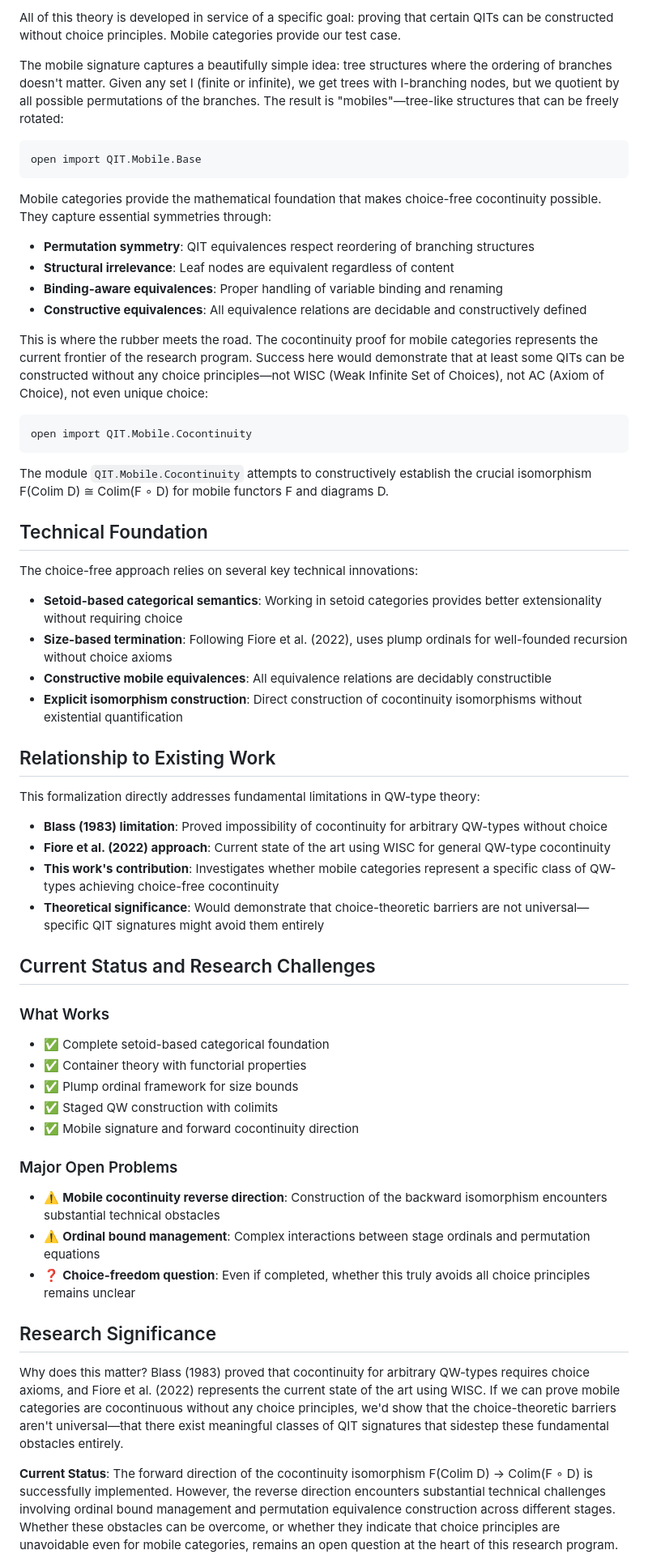
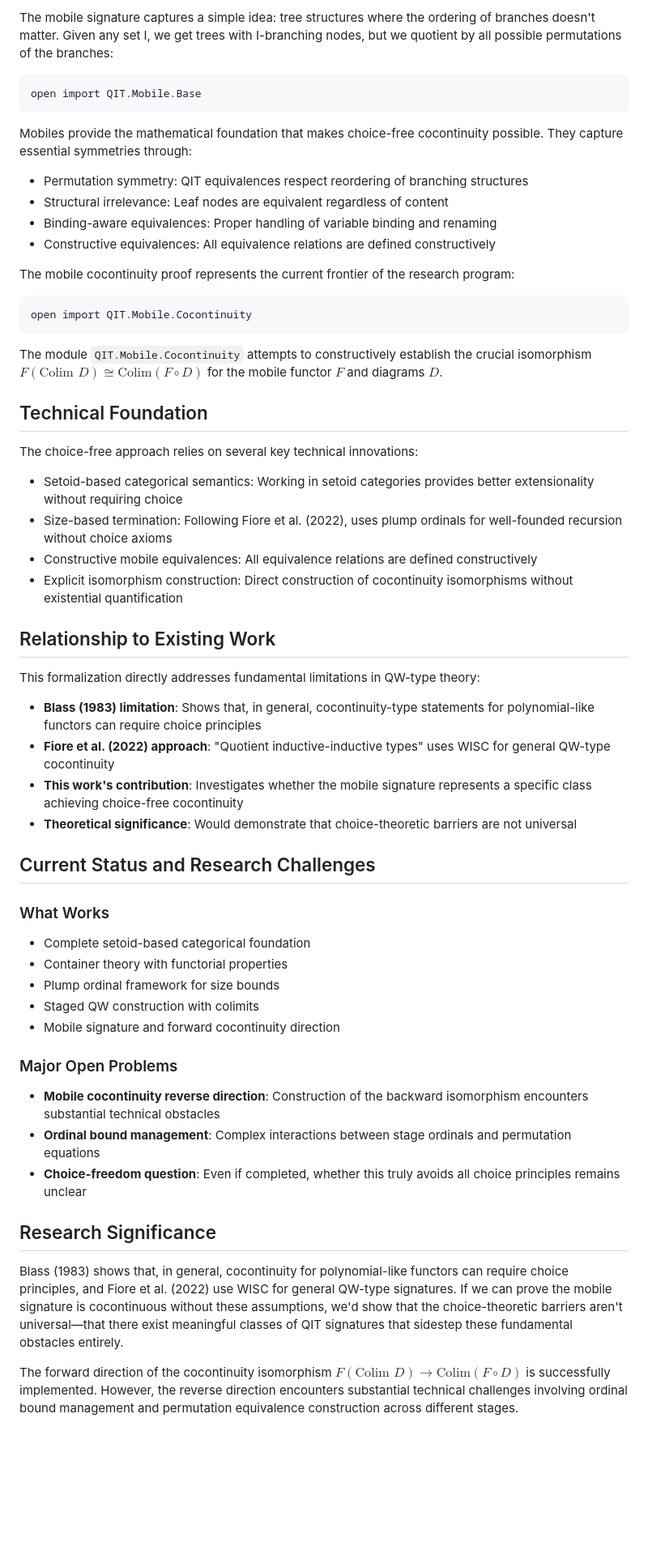
Before and after one commit to cdo256/agda-qit, a Markdown page: README.lagda.md, the part around one of its changes. Shown at 81% size. GitHub-like rendering; blank space fills up the shorter version.

Commit message:
wip README

````diff
--- a/README.lagda.md
+++ b/README.lagda.md
@@ -226,104 +135,60 @@ open import QIT.QW.Cocontinuity
 
-All of this theory is developed in service of a specific goal: proving
-that certain QITs can be constructed without choice principles. Mobile
-categories provide our test case.
-
-The mobile signature captures a beautifully simple idea: tree
-structures where the ordering of branches doesn't matter. Given any
-set I (finite or infinite), we get trees with I-branching nodes, but
-we quotient by all possible permutations of the branches. The result
-is "mobiles"—tree-like structures that can be freely rotated:
+The mobile signature captures a simple idea: tree structures where the ordering of branches doesn't matter. Given any set I, we get trees with I-branching nodes, but we quotient by all possible permutations of the branches:
 
 ```agda
 open import QIT.Mobile.Base
 ```
 
-Mobile categories provide the mathematical foundation that makes choice-free
-cocontinuity possible. They capture essential symmetries through:
+Mobiles provide the mathematical foundation that makes choice-free cocontinuity possible. They capture essential symmetries through:
 
-- **Permutation symmetry**: QIT equivalences respect reordering of
-  branching structures
-- **Structural irrelevance**: Leaf nodes are equivalent regardless of
-  content
-- **Binding-aware equivalences**: Proper handling of variable binding and
-  renaming
-- **Constructive equivalences**: All equivalence relations are decidable
-  and constructively defined
+- Permutation symmetry: QIT equivalences respect reordering of branching structures
+- Structural irrelevance: Leaf nodes are equivalent regardless of content
+- Binding-aware equivalences: Proper handling of variable binding and renaming
+- Constructive equivalences: All equivalence relations are defined constructively
 
-This is where the rubber meets the road. The cocontinuity proof for mobile
-categories represents the current frontier of the research program. Success
-here would demonstrate that at least some QITs can be constructed without
-any choice principles—not WISC (Weak Infinite Set of Choices), not AC
-(Axiom of Choice), not even unique choice:
+The mobile cocontinuity proof represents the current frontier of the research program:
 
 ```agda
 open import QIT.Mobile.Cocontinuity
 ```
 
-The module `QIT.Mobile.Cocontinuity` attempts to constructively establish
-the crucial isomorphism F(Colim D) ≅ Colim(F ∘ D) for mobile functors F
-and diagrams D.
+The module `QIT.Mobile.Cocontinuity` attempts to constructively establish the crucial isomorphism $F(\text{Colim } D) \cong \text{Colim}(F \circ D)$ for the mobile functor $F$ and diagrams $D$.
 
 ## Technical Foundation
 
 The choice-free approach relies on several key technical innovations:
 
-- **Setoid-based categorical semantics**: Working in setoid categories
-  provides better extensionality without requiring choice
-- **Size-based termination**: Following Fiore et al. (2022), uses plump
-  ordinals for well-founded recursion without choice axioms
-- **Constructive mobile equivalences**: All equivalence relations are
-  decidably constructible
-- **Explicit isomorphism construction**: Direct construction of cocontinuity
-  isomorphisms without existential quantification
+- Setoid-based categorical semantics: Working in setoid categories provides better extensionality without requiring choice
+- Size-based termination: Following Fiore et al. (2022), uses plump ordinals for well-founded recursion without choice axioms
+- Constructive mobile equivalences: All equivalence relations are defined constructively
+- Explicit isomorphism construction: Direct construction of cocontinuity isomorphisms without existential quantification
 
 ## Relationship to Existing Work
 
-This formalization directly addresses fundamental limitations in QW-type
-theory:
+This formalization directly addresses fundamental limitations in QW-type theory:
 
-- **Blass (1983) limitation**: Proved impossibility of cocontinuity for
-  arbitrary QW-types without choice
-- **Fiore et al. (2022) approach**: Current state of the art using WISC for
-  general QW-type cocontinuity
-- **This work's contribution**: Investigates whether mobile categories
-  represent a specific class of QW-types achieving choice-free cocontinuity
-- **Theoretical significance**: Would demonstrate that choice-theoretic
-  barriers are not universal—specific QIT signatures might avoid them
-  entirely
+- **Blass (1983) limitation**: Shows that, in general, cocontinuity-type statements for polynomial-like functors can require choice principles
+- **Fiore et al. (2022) approach**: "Quotient inductive-inductive types" uses WISC for general QW-type cocontinuity
+- **This work's contribution**: Investigates whether the mobile signature represents a specific class achieving choice-free cocontinuity
+- **Theoretical significance**: Would demonstrate that choice-theoretic barriers are not universal
 
 ## Current Status and Research Challenges
 
 ### What Works
-- ✅ Complete setoid-based categorical foundation
-- ✅ Container theory with functorial properties
-- ✅ Plump ordinal framework for size bounds
-- ✅ Staged QW construction with colimits
-- ✅ Mobile signature and forward cocontinuity direction
+- Complete setoid-based categorical foundation
+- Container theory with functorial properties
+- Plump ordinal framework for size bounds
+- Staged QW construction with colimits
+- Mobile signature and forward cocontinuity direction
 
 ### Major Open Problems
-- ⚠️ **Mobile cocontinuity reverse direction**: Construction of the backward
-  isomorphism encounters substantial technical obstacles
-- ⚠️ **Ordinal bound management**: Complex interactions between stage
-  ordinals and permutation equations
-- ❓ **Choice-freedom question**: Even if completed, whether this truly
-  avoids all choice principles remains unclear
+- **Mobile cocontinuity reverse direction**: Construction of the backward isomorphism encounters substantial technical obstacles
+- **Ordinal bound management**: Complex interactions between stage ordinals and permutation equations
+- **Choice-freedom question**: Even if completed, whether this truly avoids all choice principles remains unclear
 
 ## Research Significance
 
-Why does this matter? Blass (1983) proved that cocontinuity for arbitrary
-QW-types requires choice axioms, and Fiore et al. (2022) represents the
-current state of the art using WISC. If we can prove mobile categories are
-cocontinuous without any choice principles, we'd show that the
-choice-theoretic barriers aren't universal—that there exist meaningful
-classes of QIT signatures that sidestep these fundamental obstacles
-entirely.
+Blass (1983) shows that, in general, cocontinuity for polynomial-like functors can require choice principles, and Fiore et al. (2022) use WISC for general QW-type signatures. If we can prove the mobile signature is cocontinuous without these assumptions, we'd show that the choice-theoretic barriers aren't universal—that there exist meaningful classes of QIT signatures that sidestep these fundamental obstacles entirely.
 
-**Current Status**: The forward direction of the cocontinuity isomorphism
-F(Colim D) → Colim(F ∘ D) is successfully implemented. However, the reverse
-direction encounters substantial technical challenges involving ordinal
-bound management and permutation equivalence construction across different
-stages. Whether these obstacles can be overcome, or whether they indicate
-that choice principles are unavoidable even for mobile categories, remains
-an open question at the heart of this research program.
+The forward direction of the cocontinuity isomorphism $F(\text{Colim } D) \to \text{Colim}(F \circ D)$ is successfully implemented. However, the reverse direction encounters substantial technical challenges involving ordinal bound management and permutation equivalence construction across different stages.
 
````
Also changed, not shown: other parts of README.lagda.md (+42 -142 lines).
